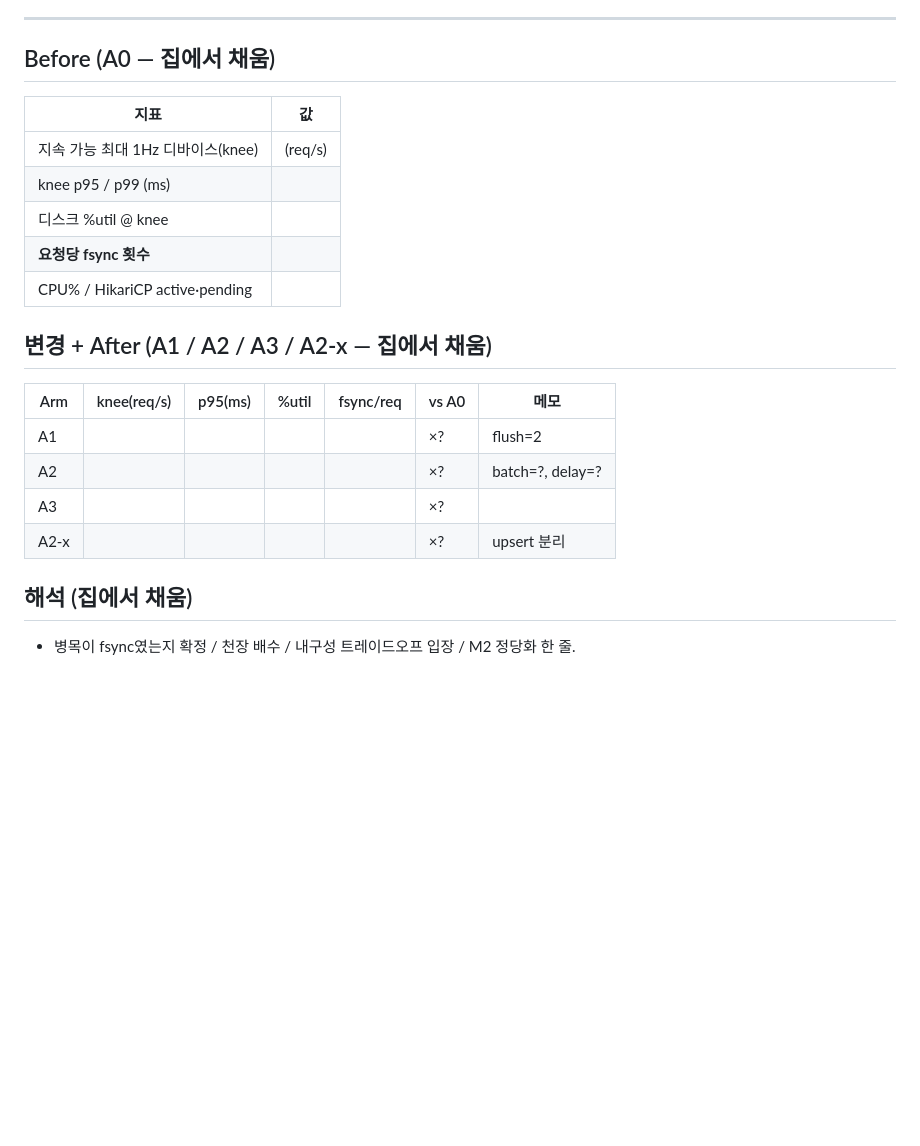
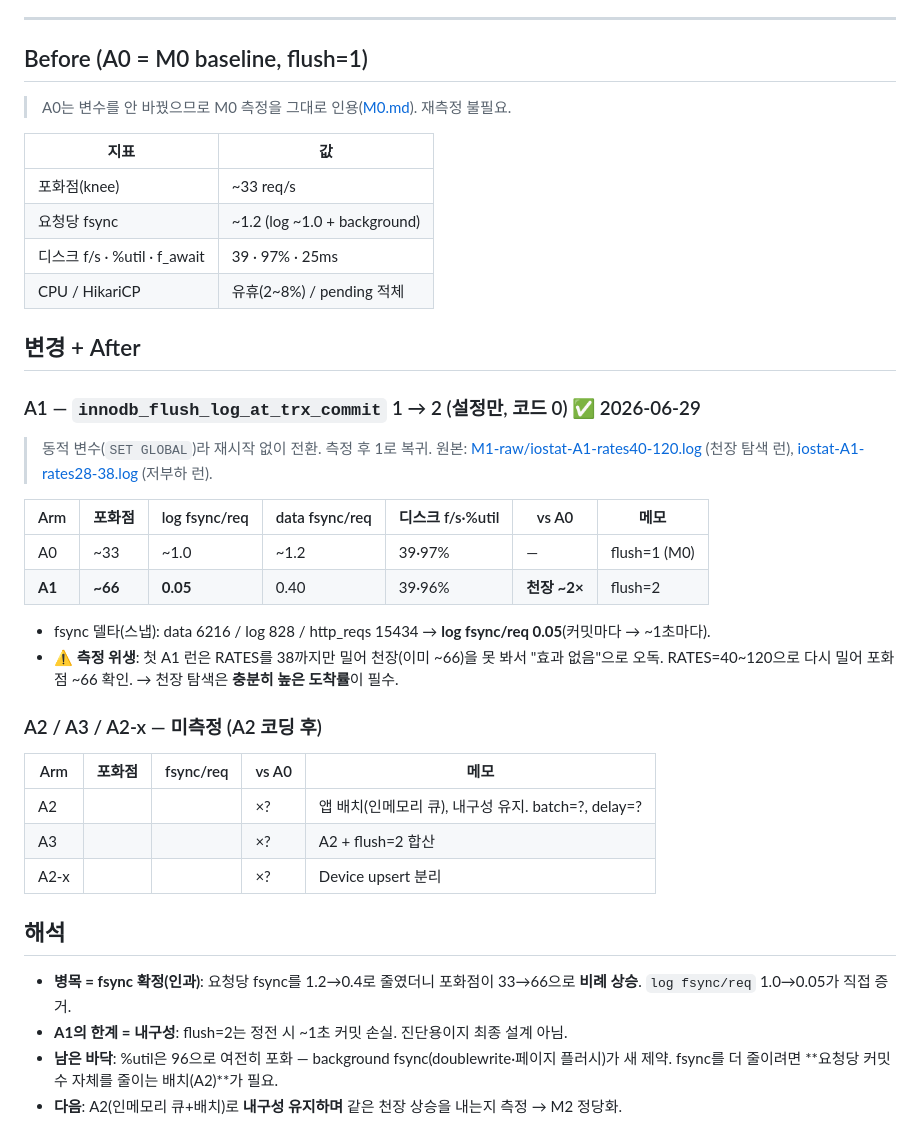
Before and after one commit to thdwjdrl401/locus, a Markdown page: docs/measurements/M1.md, the part around the change. GitHub-like rendering; blank space fills up the shorter version.

Commit message:
perf(telemetry): M1 A1 측정 — flush=2로 적재 포화점 33→66 (~2x)
innodb_flush_log_at_trx_commit 1→2 실험. redo 로그 fsync가 커밋마다→~1초마다로
줄어(log fsync/req 1.0→0.05), 포화점 33→66 req/s로 ~2배 상승. fsync가 병목임을
인과로 증명(fsync/req 줄이니 천장 비례 상승). 단 내구성 포기(정전 시 ~1s 손실)라
진단용 — 최종은 A2(배치, 내구성 유지).

측정: docs/measurements/M1.md, 원본 docs/measurements/M1-raw/
Milestone: M1

Co-Authored-By: Claude Opus 4.8 <noreply@anthropic.com>

```diff
--- a/docs/measurements/M1.md
+++ b/docs/measurements/M1.md
@@ -62,22 +62,39 @@
 
 ---
 
-## Before  (A0 — 집에서 채움)
+## Before (A0 = M0 baseline, flush=1)
+> A0는 변수를 안 바꿨으므로 M0 측정을 그대로 인용([M0.md](M0.md)). 재측정 불필요.
+
 | 지표 | 값 |
 |---|---|
-| 지속 가능 최대 1Hz 디바이스(knee) | (req/s) |
-| knee p95 / p99 (ms) | |
-| 디스크 %util @ knee | |
-| **요청당 fsync 횟수** | |
-| CPU% / HikariCP active·pending | |
+| 포화점(knee) | ~33 req/s |
+| 요청당 fsync | ~1.2 (log ~1.0 + background) |
+| 디스크 f/s · %util · f_await | 39 · 97% · 25ms |
+| CPU / HikariCP | 유휴(2~8%) / pending 적체 |
 
-## 변경 + After  (A1 / A2 / A3 / A2-x — 집에서 채움)
-| Arm | knee(req/s) | p95(ms) | %util | fsync/req | vs A0 | 메모 |
+## 변경 + After
+
+### A1 — `innodb_flush_log_at_trx_commit` 1 → 2 (설정만, 코드 0) ✅ 2026-06-29
+> 동적 변수(`SET GLOBAL`)라 재시작 없이 전환. 측정 후 1로 복귀.
+> 원본: [M1-raw/iostat-A1-rates40-120.log](M1-raw/iostat-A1-rates40-120.log) (천장 탐색 런), [iostat-A1-rates28-38.log](M1-raw/iostat-A1-rates28-38.log) (저부하 런).
+
+| Arm | 포화점 | log fsync/req | data fsync/req | 디스크 f/s·%util | vs A0 | 메모 |
 |---|---|---|---|---|---|---|
-| A1 | | | | | ×? | flush=2 |
-| A2 | | | | | ×? | batch=?, delay=? |
-| A3 | | | | | ×? | |
-| A2-x | | | | | ×? | upsert 분리 |
+| A0 | ~33 | ~1.0 | ~1.2 | 39·97% | — | flush=1 (M0) |
+| **A1** | **~66** | **0.05** | 0.40 | 39·96% | **천장 ~2×** | flush=2 |
 
-## 해석  (집에서 채움)
-- 병목이 fsync였는지 확정 / 천장 배수 / 내구성 트레이드오프 입장 / M2 정당화 한 줄.
+- fsync 델타(스냅): data 6216 / log 828 / http_reqs 15434 → **log fsync/req 0.05**(커밋마다 → ~1초마다).
+- ⚠️ **측정 위생**: 첫 A1 런은 RATES를 38까지만 밀어 천장(이미 ~66)을 못 봐서 "효과 없음"으로 오독. RATES=40~120으로 다시 밀어 포화점 ~66 확인. → 천장 탐색은 **충분히 높은 도착률**이 필수.
+
+### A2 / A3 / A2-x — 미측정 (A2 코딩 후)
+| Arm | 포화점 | fsync/req | vs A0 | 메모 |
+|---|---|---|---|---|
+| A2 | | | ×? | 앱 배치(인메모리 큐), 내구성 유지. batch=?, delay=? |
+| A3 | | | ×? | A2 + flush=2 합산 |
+| A2-x | | | ×? | Device upsert 분리 |
+
+## 해석
+- **병목 = fsync 확정(인과)**: 요청당 fsync를 1.2→0.4로 줄였더니 포화점이 33→66으로 **비례 상승**. `log fsync/req` 1.0→0.05가 직접 증거.
+- **A1의 한계 = 내구성**: flush=2는 정전 시 ~1초 커밋 손실. 진단용이지 최종 설계 아님.
+- **남은 바닥**: %util은 96으로 여전히 포화 — background fsync(doublewrite·페이지 플러시)가 새 제약. fsync를 더 줄이려면 **요청당 커밋 수 자체를 줄이는 배치(A2)**가 필요.
+- **다음**: A2(인메모리 큐+배치)로 **내구성 유지하며** 같은 천장 상승을 내는지 측정 → M2 정당화.
```
Also changed, not shown: docs/STATUS.md (+6 -6 lines).
